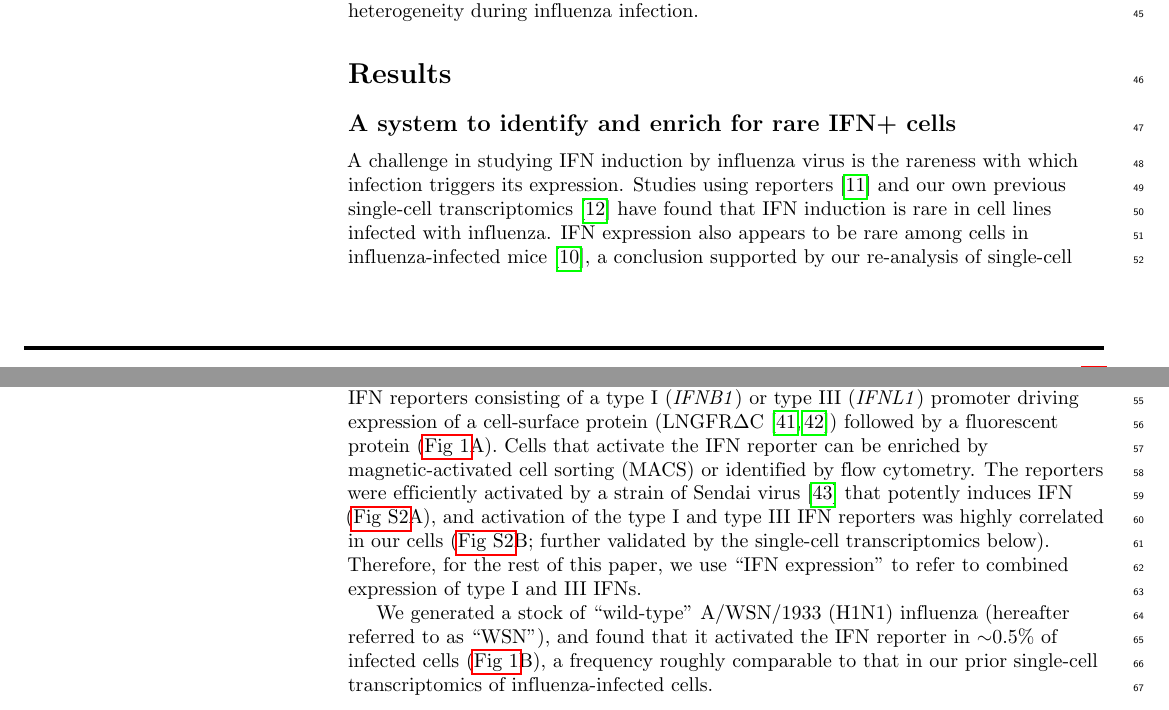
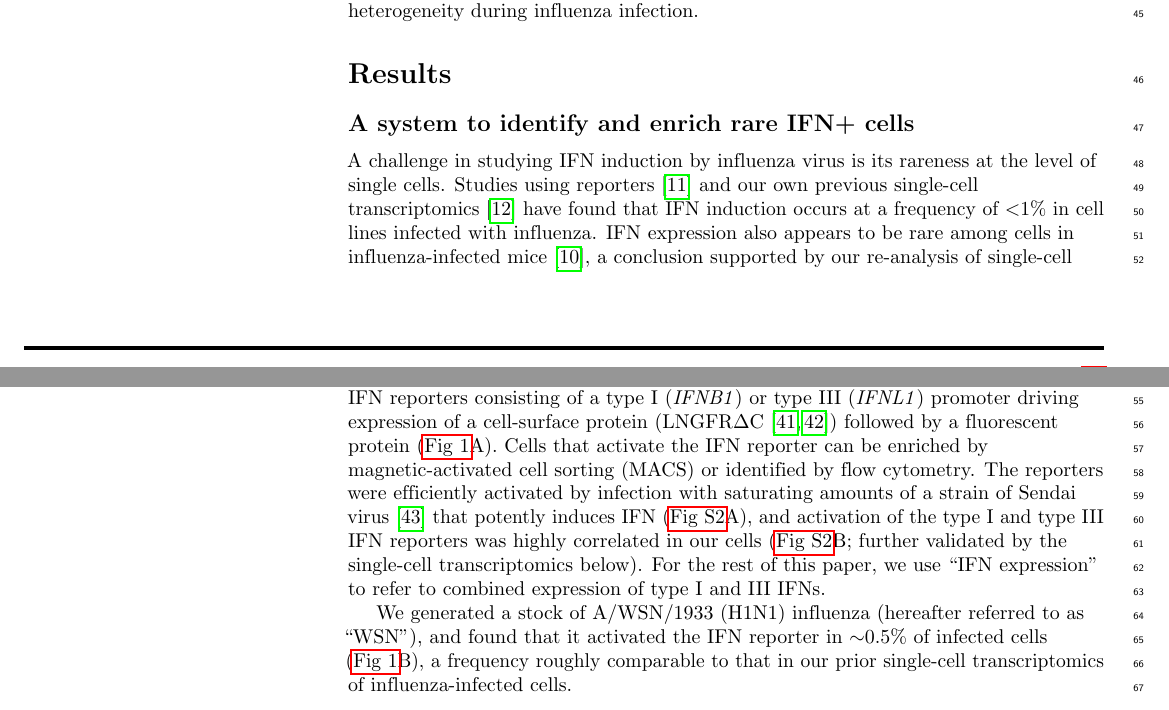
Before and after one commit to jbloomlab/IFNsorted_flu_single_cell, a LaTeX document (paper/paper.tex): two parts of pages 2 and 3 of 38, joined at a grey line, cut so that both start at the same text. Compiled offline with pdfLaTeX.

Commit message:
minor tweaks to text

```diff
--- a/paper/paper.tex
+++ b/paper/paper.tex
@@ -288,7 +288,7 @@ Therefore, viral diversity is an important but not exclusive cause of cell-to-ce
 
 \section*{Results}
 
-\subsection*{A system to identify and enrich for rare IFN+ cells}
+\subsection*{A system to identify and enrich rare IFN+ cells}
 
 %%% start IFNrare figure %%%
 \begin{figure}
@@ -304,23 +304,23 @@ We created reporters with type I and type III IFN promoters (\SUPPFILE{reporter_
 In A549 cells, the reporters were efficiently activated by an IFN-inducing strain of Sendai virus (\SUPPFIG{reportervalidation}A).
 {\bf (B)}
 Frequency of IFN induction upon infection with the influenza virus stock used in the single-cell studies in this paper, as quantified using the type III IFN reporter (see \SUPPFIG{IFNrare_flow} for full flow cytometry data).
-The plot also shows uninfected cells, and cells infected with Sendai virus.
+The plot also shows uninfected cells, and cells infected with saturating amounts of Sendai virus.
 The limit of detection of 0.05\% is indicated with a dashed line, and numbers show the median of three measurements.
 }
 \label{fig:IFNrare}
 \end{figure}
 %%% end IFNrare figure %%%
 
-A challenge in studying IFN induction by influenza virus is the rareness with which infection triggers its expression.
-Studies using reporters~\cite{killip2017single} and our own previous single-cell transcriptomics~\cite{russell2018extreme} have found that IFN induction is rare in cell lines infected with influenza.
+A challenge in studying IFN induction by influenza virus is its rareness at the level of single cells.
+Studies using reporters~\cite{killip2017single} and our own previous single-cell transcriptomics~\cite{russell2018extreme} have found that IFN induction occurs at a frequency of $<$1\% in cell lines infected with influenza.
 IFN expression also appears to be rare among cells in influenza-infected mice~\cite{kallfass2013visualizing}, a conclusion supported by our re-analysis of single-cell transcriptomics of influenza-infected mice by Steuerman et al~\cite{steuerman2018dissection} (\SUPPFIG{mice}).
 
 To efficiently identify and enrich rare IFN+ cells, we created A549 cells that carried IFN reporters consisting of a type I (\textit{IFNB1}) or type III (\textit{IFNL1}) promoter driving expression of a cell-surface protein (LNGFR$\Delta$C~\cite{bonini1997hsv,ruggieri1997cell}) followed by a fluorescent protein (\FIG{IFNrare}A).
 Cells that activate the IFN reporter can be enriched by magnetic-activated cell sorting (MACS) or identified by flow cytometry.
-The reporters were efficiently activated by a strain of Sendai virus~\cite{strahle2006sendai} that potently induces IFN (\SUPPFIG{reportervalidation}A), and activation of the type I and type III IFN reporters was highly correlated in our cells (\SUPPFIG{reportervalidation}B; further validated by the single-cell transcriptomics below).
-Therefore, for the rest of this paper, we use ``IFN expression'' to refer to combined expression of type I and III IFNs.
+The reporters were efficiently activated by infection with saturating amounts of a strain of Sendai virus~\cite{strahle2006sendai} that potently induces IFN (\SUPPFIG{reportervalidation}A), and activation of the type I and type III IFN reporters was highly correlated in our cells (\SUPPFIG{reportervalidation}B; further validated by the single-cell transcriptomics below).
+For the rest of this paper, we use ``IFN expression'' to refer to combined expression of type I and III IFNs.
 
-We generated a stock of ``wild-type'' A/WSN/1933 (H1N1) influenza (hereafter referred to as ``WSN''), and found that it activated the IFN reporter in $\sim$0.5\% of infected cells  (\FIG{IFNrare}B), a frequency roughly comparable to that in our prior single-cell transcriptomics of influenza-infected cells.
+We generated a stock of A/WSN/1933 (H1N1) influenza (hereafter referred to as ``WSN''), and found that it activated the IFN reporter in $\sim$0.5\% of infected cells  (\FIG{IFNrare}B), a frequency roughly comparable to that in our prior single-cell transcriptomics of influenza-infected cells.
 
 \subsection*{Combined transcriptomics and virus-sequencing of single infected cells}
 
```
